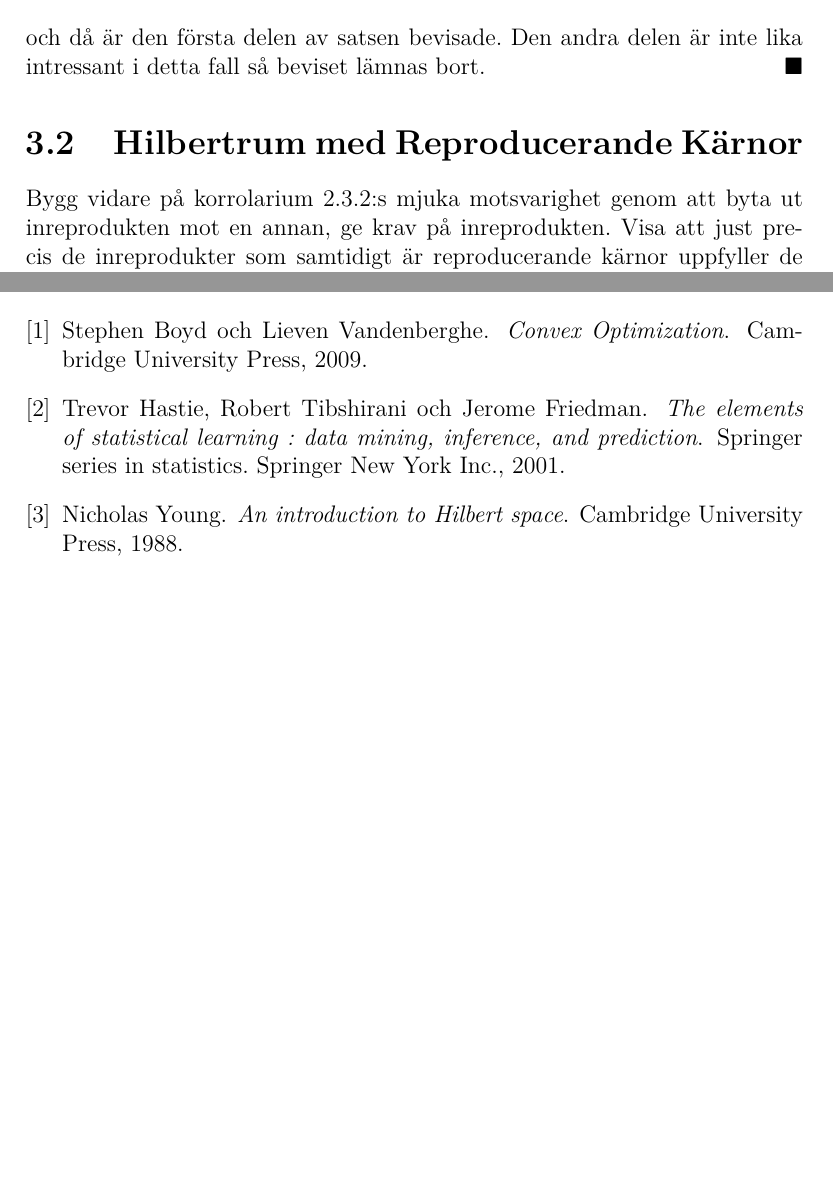
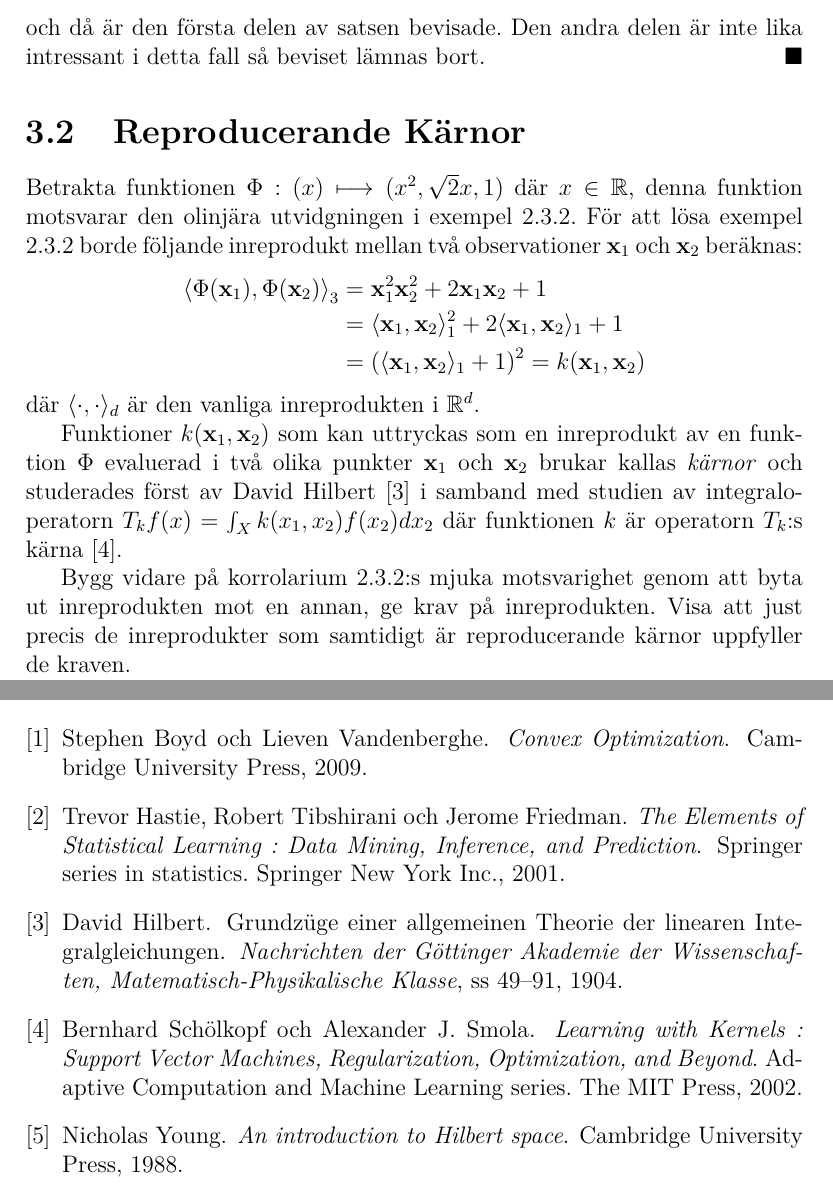
Before and after one commit to oscargranlund/kandidat, a LaTeX document (Kandidatuppsatsen.tex, which reads bibliografi.bib): two parts of pages 24 and 26 of 26, joined at a grey line, cut so that both start at the same text, the shorter picture padded with empty space. Compiled offline with pdfLaTeX.

Commit message:
Började med exempel 2.3.2s motsvarighet med reproducerande kärnor, Learning with Kernels samt Hilbert tillagd i referenserna

```diff
--- a/Kandidatuppsatsen.tex
+++ b/Kandidatuppsatsen.tex
@@ -28,6 +28,8 @@
 
 \newcommand{\bfbeta}{{\boldsymbol{\beta}}}
 \renewcommand\qedsymbol{$\blacksquare$}
+
+\newcommand{\bfx}{\mathbf{x}}
 
 \newcommand{\sephyp}{\{ \mathbf{x} : f(\mathbf{x})=\mathbf{x}^\intercal \bfbeta + \beta_0=0\}}
 
@@ -635,7 +637,19 @@ Följande sats ger ett sätt att karaktärisera varje begränsad linjär funktio
 	och då är den första delen av satsen bevisade. Den andra delen är inte lika intressant i detta fall så beviset lämnas bort.
 \end{proof}
 
-\section{Hilbertrum med Reproducerande Kärnor}
+\section{Reproducerande Kärnor}
+Betrakta funktionen $\Phi:(x)\longmapsto (x^2,\sqrt{2}x, 1)$ där $x\in\mathbb{R}$, denna funktion motsvarar den olinjära utvidgningen i exempel \ref{ex:olinjär}. För att lösa exempel \ref{ex:olinjär} borde följande inreprodukt mellan två observationer $\mathbf{x}_1$ och $\mathbf{x}_2$ beräknas:
+\begin{align*}
+	\left\langle \Phi(\mathbf{x}_1), \Phi(\mathbf{x}_2) \right\rangle_3 &= \bfx_1^2\bfx_2^2 + 2\bfx_1\bfx_2 + 1\\
+	&= \langle \bfx_1, \bfx_2 \rangle_1^2 + 2\langle \bfx_1, \bfx_2 \rangle_1 + 1\\
+	&= \left(\langle\bfx_1, \bfx_2 \rangle_1 + 1\right)^2 = k(\bfx_1, \bfx_2)
+\end{align*}
+där $\langle \cdot, \cdot \rangle_d$ är den vanliga inreprodukten i $\mathbb{R}^d$.
+
+Funktioner $k(\bfx_1, \bfx_2)$ som kan uttryckas som en inreprodukt av en funktion $\Phi$ evaluerad i två olika punkter $\bfx_1$ och $\bfx_2$ brukar kallas \emph{kärnor} och studerades först av David Hilbert \cite{Hilbert} i samband med studien av integraloperatorn $T_k f(x)=\int_{X}k(x_1, x_2)f(x_2)dx_2$ där funktionen $k$ är operatorn $T_k$:s kärna \cite{LearningKernels}.
+
+
+
 Bygg vidare på korrolarium \ref{cor:mjukinreproduktoptimering}:s mjuka motsvarighet genom att byta ut inreprodukten mot en annan, ge krav på inreprodukten. Visa att just precis de inreprodukter som samtidigt är reproducerande kärnor uppfyller de kraven.
 
 (Bevis av Mercers villkor för positivsemidefinita ekvationer/operatorer, behöver åtminstone Riesz representationssats och någon sats om eigenvärden/funktioner, material från kursen fördjupad analys I/II borde "räcka". Måste kanske hoppa över vissa tekniska detaljer.)
--- a/bibliografi.bib
+++ b/bibliografi.bib
@@ -21,5 +21,22 @@
 	author		= {Young, Nicholas},
 	publisher	= {Cambridge University Press},
 	year		= {1988},
-	ISBN		= {0-521-33717-8},
+	ISBN		= {0-521-33717-8}
 }
+
+@book{LearningKernels,
+	title		= {Learning with {Kernels} : {Support} {Vector} {Machines}, {Regularization}, {Optimization}, and {Beyond}},
+	series		= {Adaptive Computation and Machine Learning series},
+	author		= {Schölkopf, Bernhard and Smola, Alexander J.},
+	publisher	= {The MIT Press},
+	year		= {2002},
+	ISBN		= {0-262-19475-9}
+}
+
+@article{Hilbert,
+	title		= {Grundzüge einer allgemeinen {Theorie} der linearen {Integralgleichungen}},
+	author		= {Hilbert, David},
+	journal		= {Nachrichten der Göttinger Akademie der Wissenschaften, Matematisch-Physikalische Klasse},
+	year		= {1904},
+	pages		= {49-91}
+}
```
Also changed, not shown: Kandidatuppsatsen.pdf, bibliografi.bib (4 more changed lines).
